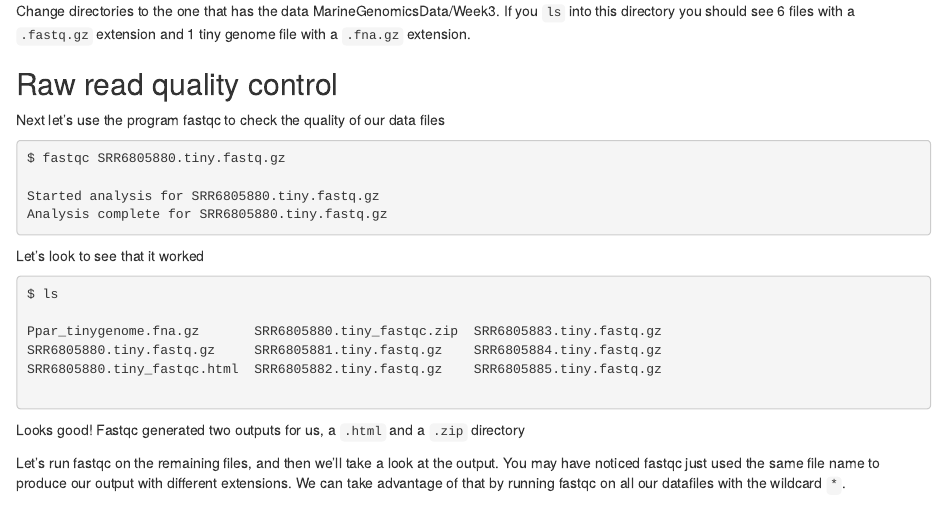
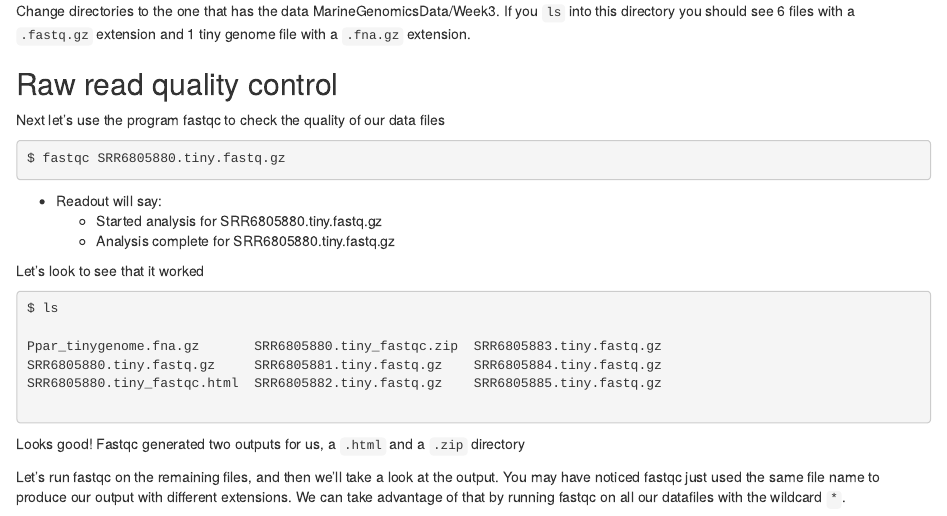
Before and after one commit to esnielsen/MarineGenomics, an R Markdown document (03-MarGeno_week3.Rmd): the page in a window 1100 px wide, from 860 px down. Rendered offline with R 4.5, knitr and Pandoc, with nearby package versions.

Commit message:
fix fastqc command

````diff
--- a/03-MarGeno_week3.Rmd
+++ b/03-MarGeno_week3.Rmd
@@ -67,10 +67,11 @@ Next let's use the program fastqc to check the quality of our data files
 ```html
 $ fastqc SRR6805880.tiny.fastq.gz
 
-Started analysis for SRR6805880.tiny.fastq.gz
-Analysis complete for SRR6805880.tiny.fastq.gz
+```
+* Readout will say:
+  + Started analysis for SRR6805880.tiny.fastq.gz
+  + Analysis complete for SRR6805880.tiny.fastq.gz
 
-```
 
 Let's look to see that it worked
 ```html
````
Also changed, not shown: docs/search_index.json, 1 other file.
